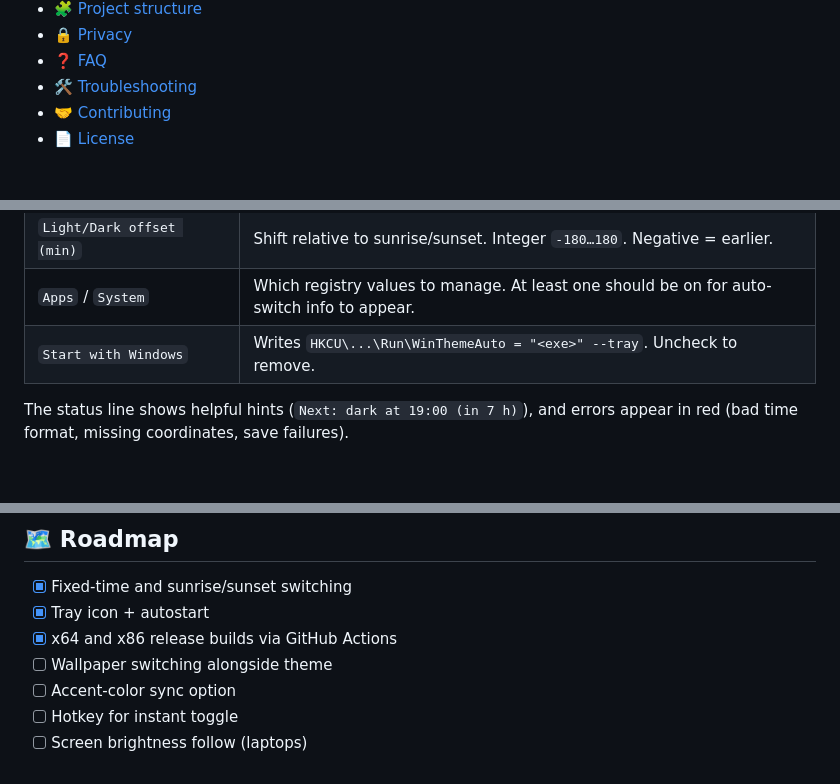
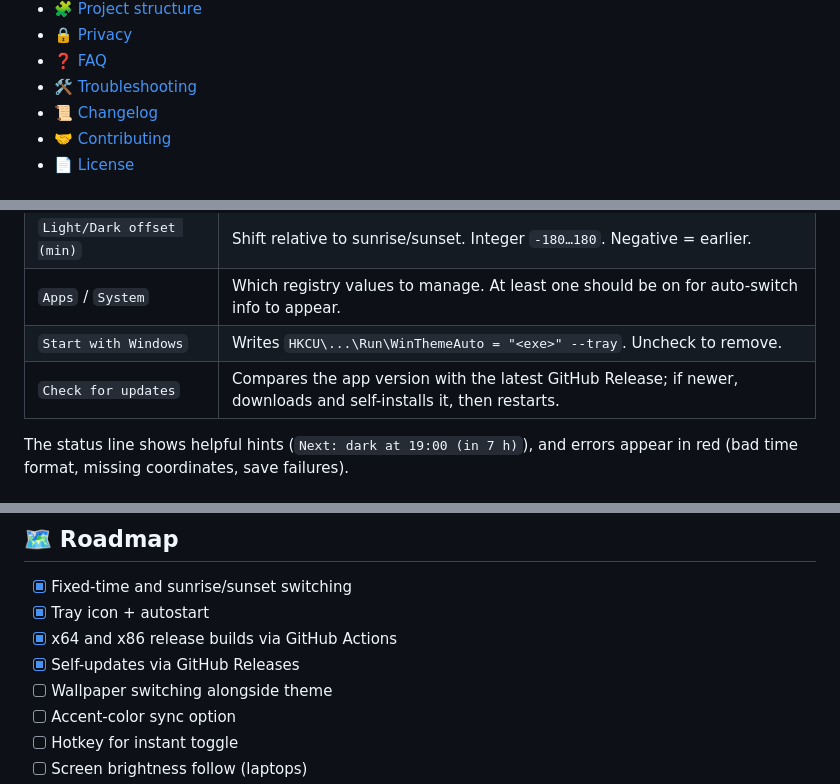
Before and after one commit to alnyx-dev/WinThemeAuto, a Markdown page: README.md, 3 parts joined by grey strips. Rendered like a GitHub page.

```diff
--- a/README.md
+++ b/README.md
@@ -33,6 +33,7 @@ _A tiny, fast, native Windows app written in Rust. No Electron, no background se
 - [🔒 Privacy](#-privacy)
 - [❓ FAQ](#-faq)
 - [🛠️ Troubleshooting](#️-troubleshooting)
+- [📜 Changelog](#-changelog)
 - [🤝 Contributing](#-contributing)
 - [📄 License](#-license)
 
@@ -132,6 +137,7 @@ WinThemeAuto-x64.exe [--tray]
 | `Light/Dark offset (min)` | Shift relative to sunrise/sunset. Integer `-180…180`. Negative = earlier. |
 | `Apps` / `System` | Which registry values to manage. At least one should be on for auto-switch info to appear. |
 | `Start with Windows` | Writes `HKCU\...\Run\WinThemeAuto = "<exe>" --tray`. Uncheck to remove. |
+| `Check for updates` | Compares the app version with the latest GitHub Release; if newer, downloads and self-installs it, then restarts. |
 
 The status line shows helpful hints (`Next: dark at 19:00 (in 7 h)`), and errors appear in red (bad time format, missing coordinates, save failures).
 
@@ -199,6 +206,7 @@ Notes:
 - [x] Fixed-time and sunrise/sunset switching
 - [x] Tray icon + autostart
 - [x] x64 and x86 release builds via GitHub Actions
+- [x] Self-updates via GitHub Releases
 - [ ] Wallpaper switching alongside theme
 - [ ] Accent-color sync option
 - [ ] Hotkey for instant toggle
```
Also changed, not shown: other parts of README.md (+24 -6 lines).
